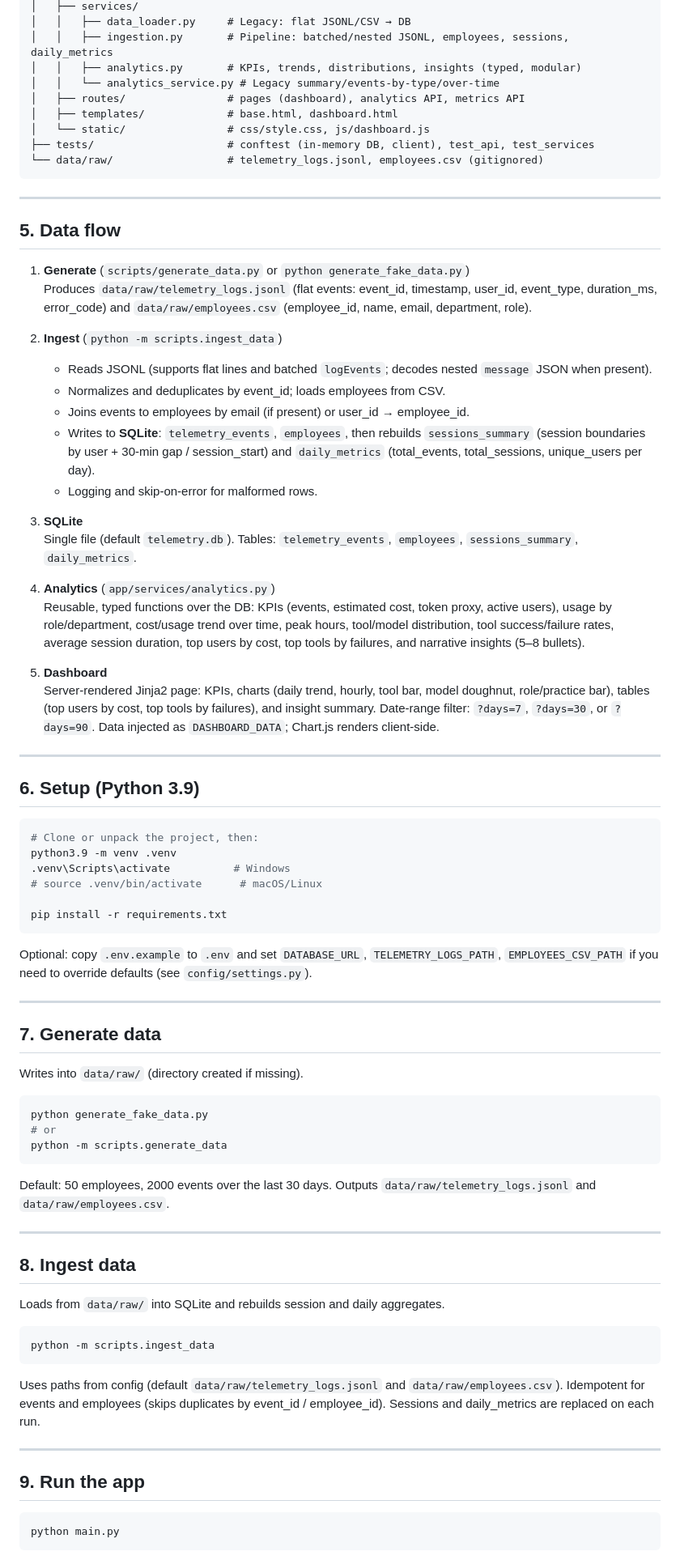
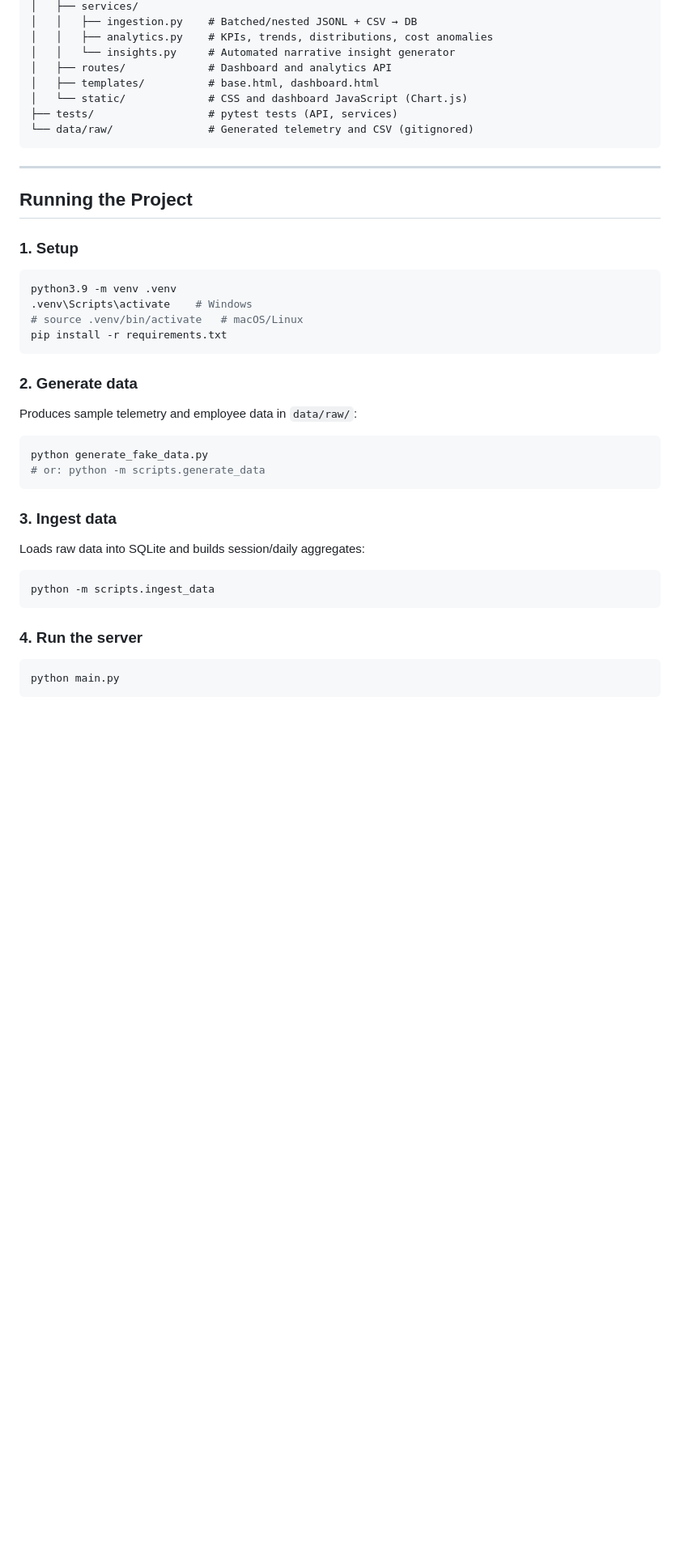
Before and after one commit to bojanacekic/Python_Engineering_Internship, a Markdown page: README.md, the part around one of its changes. Shown at 81% size. Drawn GitHub-style; blank space fills up the shorter version.

````diff
--- a/README.md
+++ b/README.md
@@ -68,82 +79,45 @@ No Pandas in the critical path (analytics use SQLAlchemy and in-process aggregat
 │   ├── services/
-│   │   ├── data_loader.py     # Legacy: flat JSONL/CSV → DB
-│   │   ├── ingestion.py       # Pipeline: batched/nested JSONL, employees, sessions, daily_metrics
-│   │   ├── analytics.py       # KPIs, trends, distributions, insights (typed, modular)
-│   │   └── analytics_service.py # Legacy summary/events-by-type/over-time
-│   ├── routes/                # pages (dashboard), analytics API, metrics API
-│   ├── templates/             # base.html, dashboard.html
-│   └── static/                # css/style.css, js/dashboard.js
-├── tests/                     # conftest (in-memory DB, client), test_api, test_services
-└── data/raw/                  # telemetry_logs.jsonl, employees.csv (gitignored)
+│   │   ├── ingestion.py    # Batched/nested JSONL + CSV → DB
+│   │   ├── analytics.py    # KPIs, trends, distributions, cost anomalies
+│   │   └── insights.py     # Automated narrative insight generator
+│   ├── routes/             # Dashboard and analytics API
+│   ├── templates/          # base.html, dashboard.html
+│   └── static/             # CSS and dashboard JavaScript (Chart.js)
+├── tests/                  # pytest tests (API, services)
+└── data/raw/               # Generated telemetry and CSV (gitignored)
 ```
 
 ---
 
-## 5. Data flow
+## Running the Project
 
-1. **Generate** (`scripts/generate_data.py` or `python generate_fake_data.py`)
-   Produces `data/raw/telemetry_logs.jsonl` (flat events: event_id, timestamp, user_id, event_type, duration_ms, error_code) and `data/raw/employees.csv` (employee_id, name, email, department, role).
-
-2. **Ingest** (`python -m scripts.ingest_data`)
-   - Reads JSONL (supports flat lines and batched `logEvents`; decodes nested `message` JSON when present).
-   - Normalizes and deduplicates by event_id; loads employees from CSV.
-   - Joins events to employees by email (if present) or user_id → employee_id.
-   - Writes to **SQLite**: `telemetry_events`, `employees`, then rebuilds `sessions_summary` (session boundaries by user + 30‑min gap / session_start) and `daily_metrics` (total_events, total_sessions, unique_users per day).
-   - Logging and skip-on-error for malformed rows.
-
-3. **SQLite**
-   Single file (default `telemetry.db`). Tables: `telemetry_events`, `employees`, `sessions_summary`, `daily_metrics`.
-
-4. **Analytics** (`app/services/analytics.py`)
-   Reusable, typed functions over the DB: KPIs (events, estimated cost, token proxy, active users), usage by role/department, cost/usage trend over time, peak hours, tool/model distribution, tool success/failure rates, average session duration, top users by cost, top tools by failures, and narrative insights (5–8 bullets).
-
-5. **Dashboard**
-   Server-rendered Jinja2 page: KPIs, charts (daily trend, hourly, tool bar, model doughnut, role/practice bar), tables (top users by cost, top tools by failures), and insight summary. Date-range filter: `?days=7`, `?days=30`, or `?days=90`. Data injected as `DASHBOARD_DATA`; Chart.js renders client-side.
-
----
-
-## 6. Setup (Python 3.9)
+### 1. Setup
 
 ```bash
-# Clone or unpack the project, then:
 python3.9 -m venv .venv
-.venv\Scripts\activate          # Windows
-# source .venv/bin/activate      # macOS/Linux
-
+.venv\Scripts\activate    # Windows
+# source .venv/bin/activate   # macOS/Linux
 pip install -r requirements.txt
 ```
 
-Optional: copy `.env.example` to `.env` and set `DATABASE_URL`, `TELEMETRY_LOGS_PATH`, `EMPLOYEES_CSV_PATH` if you need to override defaults (see `config/settings.py`).
+### 2. Generate data
 
----
-
-## 7. Generate data
-
-Writes into `data/raw/` (directory created if missing).
+Produces sample telemetry and employee data in `data/raw/`:
 
 ```bash
 python generate_fake_data.py
-# or
-python -m scripts.generate_data
+# or: python -m scripts.generate_data
 ```
 
-Default: 50 employees, 2000 events over the last 30 days. Outputs `data/raw/telemetry_logs.jsonl` and `data/raw/employees.csv`.
+### 3. Ingest data
 
----
-
-## 8. Ingest data
-
-Loads from `data/raw/` into SQLite and rebuilds session and daily aggregates.
+Loads raw data into SQLite and builds session/daily aggregates:
 
 ```bash
 python -m scripts.ingest_data
 ```
 
-Uses paths from config (default `data/raw/telemetry_logs.jsonl` and `data/raw/employees.csv`). Idempotent for events and employees (skips duplicates by event_id / employee_id). Sessions and daily_metrics are replaced on each run.
-
----
-
-## 9. Run the app
+### 4. Run the server
 
 ```bash
 python main.py
````
Also changed, not shown: other parts of README.md (+76 -98 lines).
